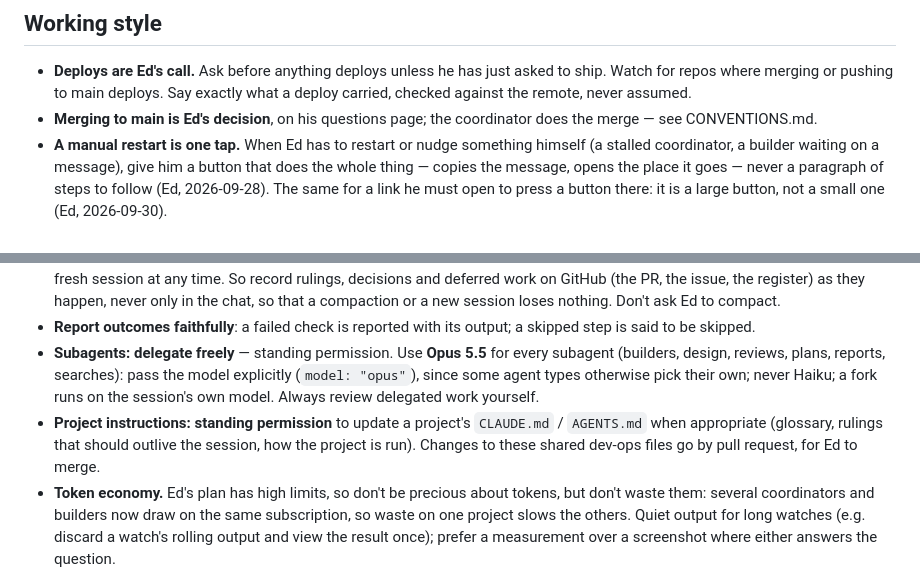
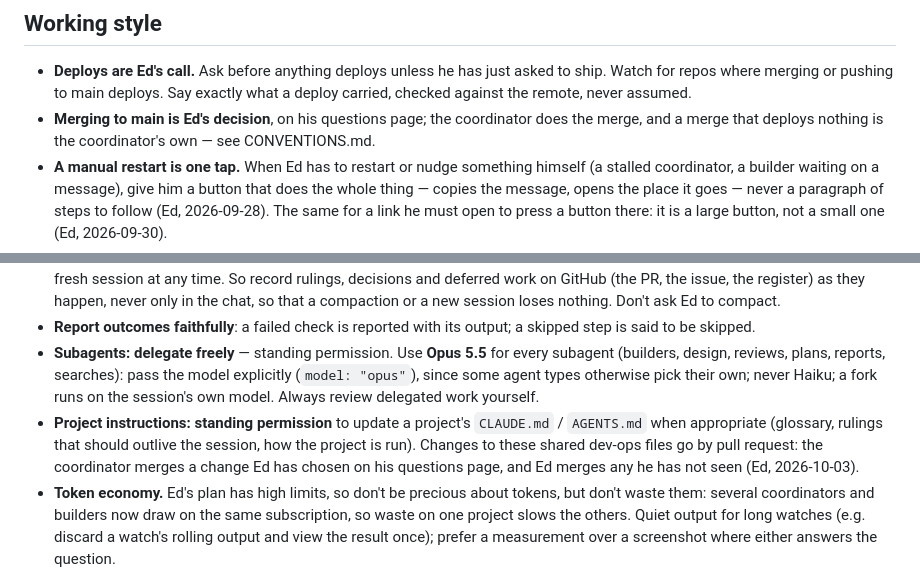
Before and after one commit to edsaperia/dev-ops, a Markdown page: AGENTS.md, 2 parts joined by grey strips. Rendered like a GitHub page.

Commit message:
Shared rules: the coordinator merges rule changes Ed has chosen; Ed merges the rest
AGENTS.md said every change to the shared rule files was Ed's to merge;
CONVENTIONS.md said any merge that deploys nothing is the coordinator's
own. Ed's ruling (2026-10-03, on his page) joins them: a rule change he
chose on the page is merged by the coordinator, one he has not seen waits
for him.

Co-Authored-By: Claude Opus 5.5 <noreply@anthropic.com>
Claude-Session: https://claude.ai/code/session_01TGJEAUgSWS2TUgzTZACXwy

```diff
--- a/AGENTS.md
+++ b/AGENTS.md
@@ -22,7 +22,7 @@ Ed is a slow, methodical product manager who wants things right first time.
 ## Working style
 
 - **Deploys are Ed's call.** Ask before anything deploys unless he has just asked to ship. Watch for repos where merging or pushing to main deploys. Say exactly what a deploy carried, checked against the remote, never assumed.
-- **Merging to main is Ed's decision**, on his questions page; the coordinator does the merge — see CONVENTIONS.md.
+- **Merging to main is Ed's decision**, on his questions page; the coordinator does the merge, and a merge that deploys nothing is the coordinator's own — see CONVENTIONS.md.
 - **A manual restart is one tap.** When Ed has to restart or nudge something himself (a stalled coordinator, a builder waiting on a message), give him a button that does the whole thing — copies the message, opens the place it goes — never a paragraph of steps to follow (Ed, 2026-09-28). The same for a link he must open to press a button there: it is a large button, not a small one (Ed, 2026-09-30).
 - **Log friction as it happens.** Anything that costs time or quality, such as a wait nobody could see, a re-run, a red, a correction from Ed or a bug he found, goes in one line in dev-ops's [`claude/IMPROVEMENT-LOG.md`](claude/IMPROVEMENT-LOG.md) (or is sent to the dev-ops coordinator), so the daily improvement review ([`claude/IMPROVEMENT.md`](claude/IMPROVEMENT.md)) can act on it. Every change adopted carries a prediction and a date to check it (Ed, 2026-10-02).
 - **Deferred work carries a condition to act**: anything left undone goes in the project's register (item, why deferred, condition, where). The condition must be checkable without judgement — a date, a file existing, a state a command can test, a decision Ed has taken. "Later" is not a condition. At the end of a task, re-read the register: condition met and trivial → do it; met and not trivial → offer it; not met → leave it out.
@@ -30,7 +30,7 @@ Ed is a slow, methodical product manager who wants things right first time.
 - **Keep state out of the conversation.** Sessions compact their context automatically, and a coordinator may be replaced by a fresh session at any time. So record rulings, decisions and deferred work on GitHub (the PR, the issue, the register) as they happen, never only in the chat, so that a compaction or a new session loses nothing. Don't ask Ed to compact.
 - **Report outcomes faithfully**: a failed check is reported with its output; a skipped step is said to be skipped.
 - **Subagents: delegate freely** — standing permission. Use **Opus 5.5** for every subagent (builders, design, reviews, plans, reports, searches): pass the model explicitly (`model: "opus"`), since some agent types otherwise pick their own; never Haiku; a fork runs on the session's own model. Always review delegated work yourself.
-- **Project instructions: standing permission** to update a project's `CLAUDE.md` / `AGENTS.md` when appropriate (glossary, rulings that should outlive the session, how the project is run). Changes to these shared dev-ops files go by pull request, for Ed to merge.
+- **Project instructions: standing permission** to update a project's `CLAUDE.md` / `AGENTS.md` when appropriate (glossary, rulings that should outlive the session, how the project is run). Changes to these shared dev-ops files go by pull request: the coordinator merges a change Ed has chosen on his questions page, and Ed merges any he has not seen (Ed, 2026-10-03).
 - **Token economy.** Ed's plan has high limits, so don't be precious about tokens, but don't waste them: several coordinators and builders now draw on the same subscription, so waste on one project slows the others. Quiet output for long watches (e.g. discard a watch's rolling output and view the result once); prefer a measurement over a screenshot where either answers the question.
 - **Keep shell commands readable** — no boilerplate prefixed to the command that matters.
 
```
Also changed, not shown: CONVENTIONS.md (+1 -1 lines).
